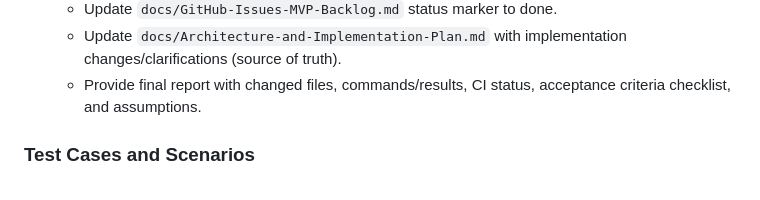
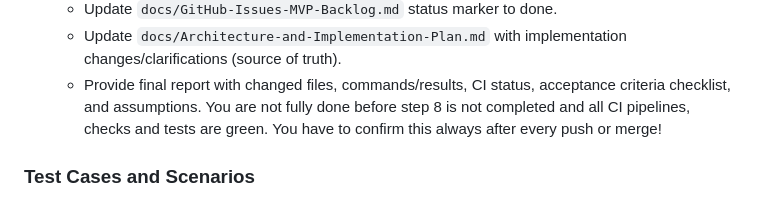
Before and after one commit to Jon2050/Conspectus-Mobile, a Markdown page: docs/Task-Prompt-Snippet.md, the part around the change. Drawn GitHub-style.

Commit message:
Add DoD to Prompt-Snippet.
Agent: None

```diff
--- a/docs/Task-Prompt-Snippet.md
+++ b/docs/Task-Prompt-Snippet.md
@@ -42,6 +42,7 @@ Execution workflow:
    - Update `docs/GitHub-Issues-MVP-Backlog.md` status marker to done.
    - Update `docs/Architecture-and-Implementation-Plan.md` with implementation changes/clarifications (source of truth).
    - Provide final report with changed files, commands/results, CI status, acceptance criteria checklist, and assumptions.
+     You are not fully done before step 8 is not completed and all CI pipelines, checks and tests are green. You have to confirm this always after every push or merge!
 
 ### Test Cases and Scenarios
 
```
